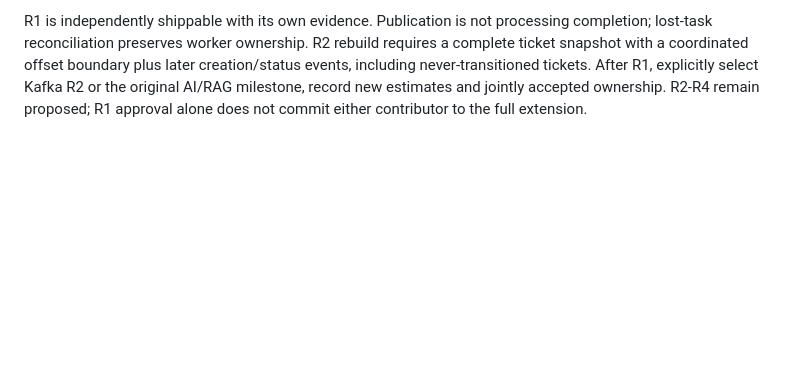
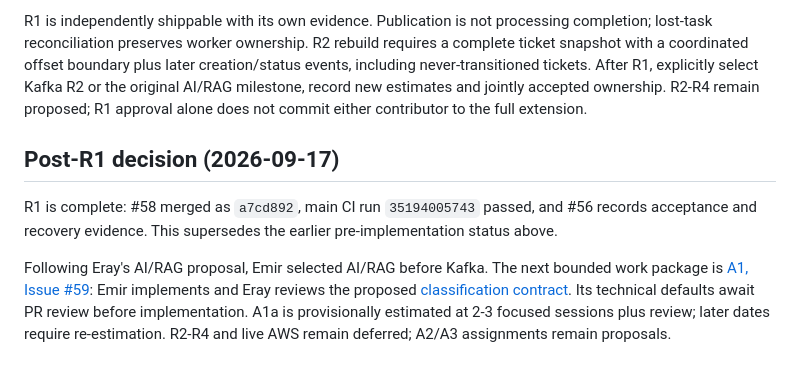
Before and after one commit to kanfan/supportflow-ai, a Markdown page: docs/adr/0008-distributed-reliability-showcase.md, the part around the change. Drawn GitHub-style; blank space fills up the shorter version.

Commit message:
docs: define A1 classification contract after R1 acceptance

```diff
--- a/docs/adr/0008-distributed-reliability-showcase.md
+++ b/docs/adr/0008-distributed-reliability-showcase.md
@@ -63,3 +63,17 @@ boundary plus later creation/status events, including never-transitioned tickets
 After R1, explicitly select Kafka R2 or the original AI/RAG milestone, record
 new estimates and jointly accepted ownership. R2-R4 remain proposed; R1
 approval alone does not commit either contributor to the full extension.
+
+## Post-R1 decision (2026-09-17)
+
+R1 is complete: #58 merged as `a7cd892`, main CI run `35194005743` passed,
+and #56 records acceptance and recovery evidence. This supersedes the earlier
+pre-implementation status above.
+
+Following Eray's AI/RAG proposal, Emir selected AI/RAG before Kafka. The next
+bounded work package is [A1, Issue #59](https://github.com/kanfan/supportflow-ai/issues/59):
+Emir implements and Eray reviews the proposed
+[classification contract](../a1-classification-contract.md). Its technical
+defaults await PR review before implementation. A1a is provisionally estimated
+at 2-3 focused sessions plus review; later dates require re-estimation.
+R2-R4 and live AWS remain deferred; A2/A3 assignments remain proposals.
```
Also changed, not shown: docs/a1-classification-contract.md (added, +119 -0 lines).
